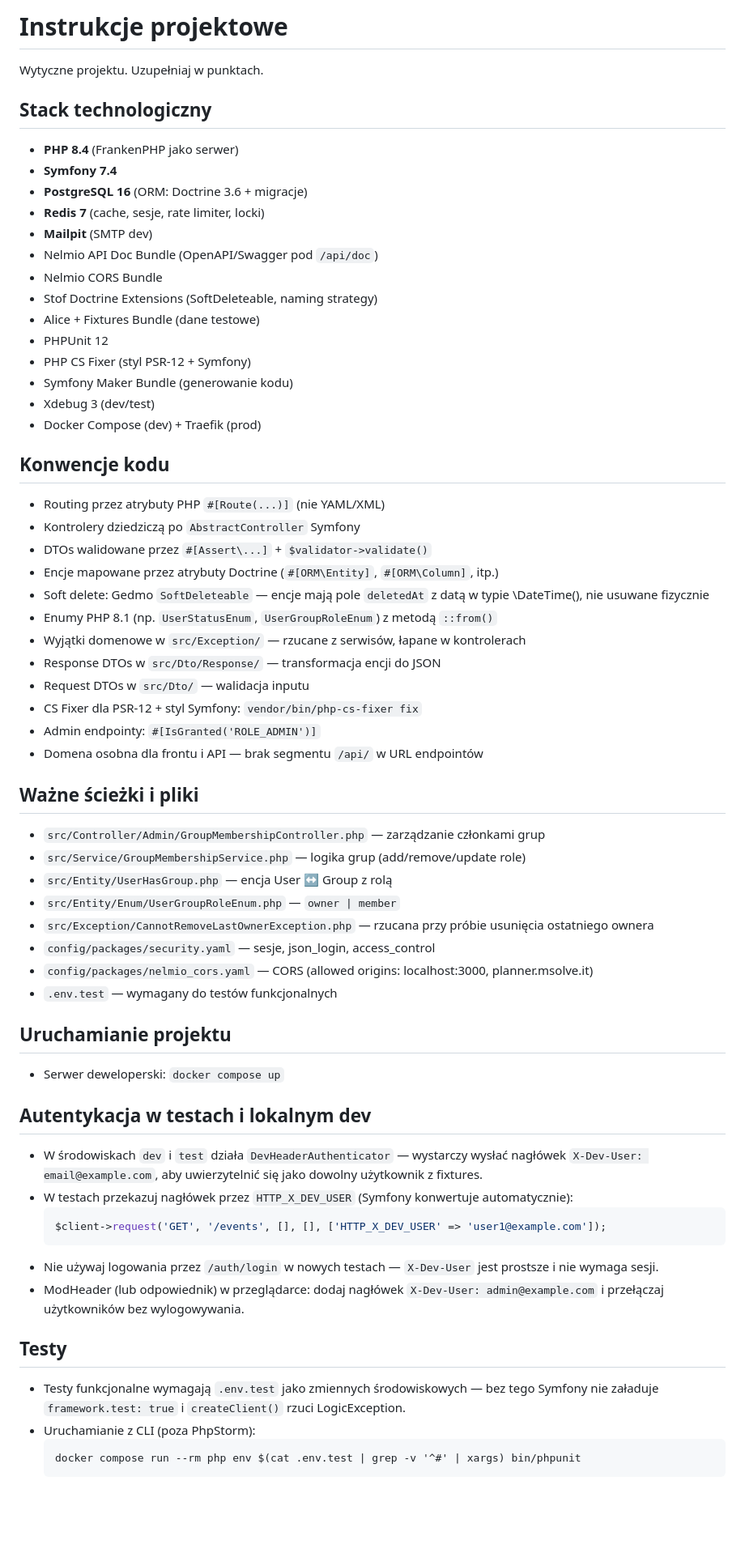
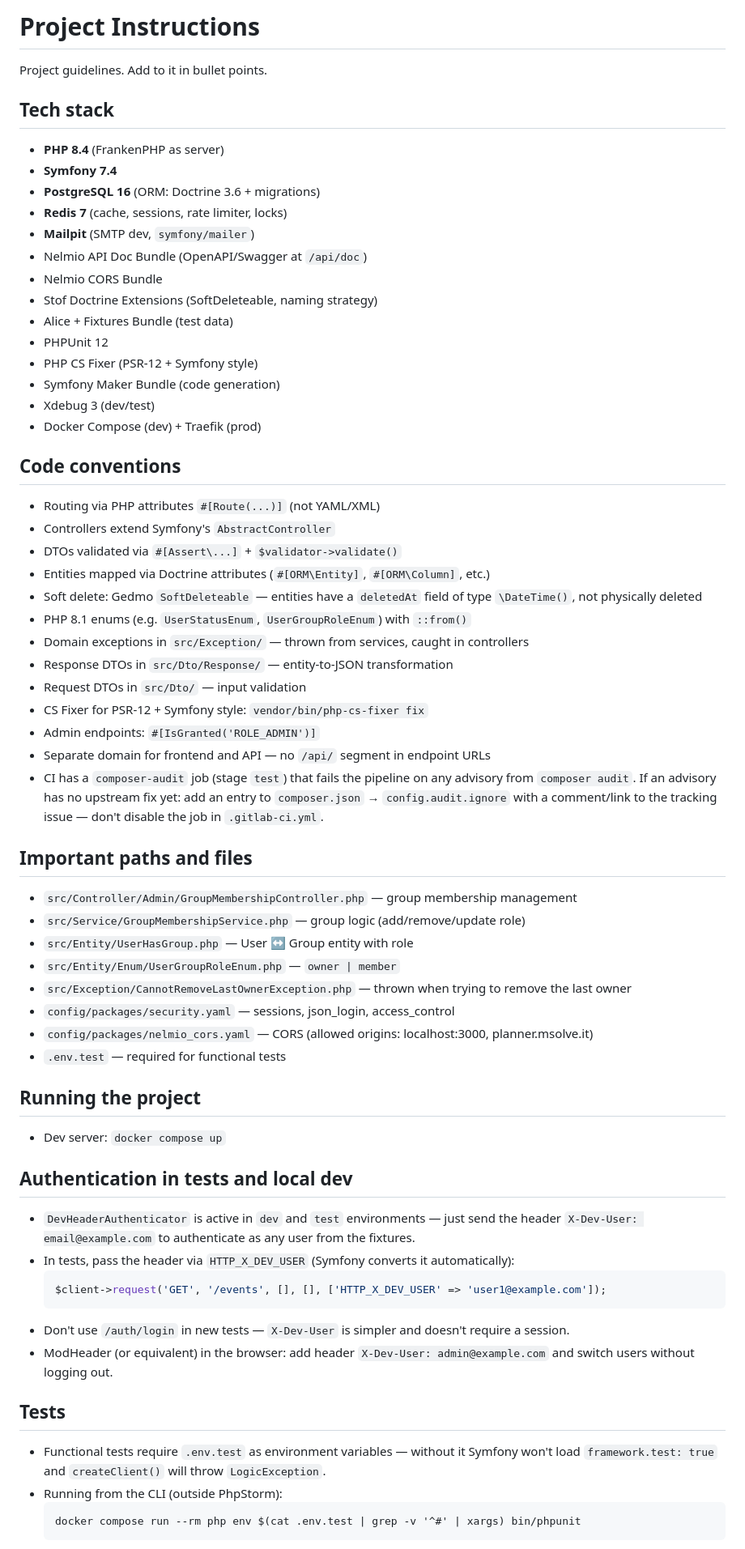
Before and after one commit to maciejszklarczyk/planner, a Markdown page: backend/CLAUDE.md, the part around one of its changes. Shown at 81% size. Drawn GitHub-style; blank space fills up the shorter version.

Commit message:
docs: translate CLAUDE.md to English and promote CI rule
Translate from Polish, fold two duplicate facts (Swagger doc bundle,
Mailpit) into their first mention, and move the composer-audit CI gate
rule out of the low-attention tail section into Code conventions.

````diff
--- a/backend/CLAUDE.md
+++ b/backend/CLAUDE.md
@@ -1,68 +1,69 @@
-# Instrukcje projektowe
+# Project Instructions
 
-Wytyczne projektu. Uzupełniaj w punktach.
+Project guidelines. Add to it in bullet points.
 
-## Stack technologiczny
+## Tech stack
 
-- **PHP 8.4** (FrankenPHP jako serwer)
+- **PHP 8.4** (FrankenPHP as server)
 - **Symfony 7.4**
-- **PostgreSQL 16** (ORM: Doctrine 3.6 + migracje)
-- **Redis 7** (cache, sesje, rate limiter, locki)
-- **Mailpit** (SMTP dev)
-- Nelmio API Doc Bundle (OpenAPI/Swagger pod `/api/doc`)
+- **PostgreSQL 16** (ORM: Doctrine 3.6 + migrations)
+- **Redis 7** (cache, sessions, rate limiter, locks)
+- **Mailpit** (SMTP dev, `symfony/mailer`)
+- Nelmio API Doc Bundle (OpenAPI/Swagger at `/api/doc`)
 - Nelmio CORS Bundle
 - Stof Doctrine Extensions (SoftDeleteable, naming strategy)
-- Alice + Fixtures Bundle (dane testowe)
+- Alice + Fixtures Bundle (test data)
 - PHPUnit 12
-- PHP CS Fixer (styl PSR-12 + Symfony)
-- Symfony Maker Bundle (generowanie kodu)
+- PHP CS Fixer (PSR-12 + Symfony style)
+- Symfony Maker Bundle (code generation)
 - Xdebug 3 (dev/test)
 - Docker Compose (dev) + Traefik (prod)
 
-## Konwencje kodu
+## Code conventions
 
-- Routing przez atrybuty PHP `#[Route(...)]` (nie YAML/XML)
-- Kontrolery dziedziczą po `AbstractController` Symfony
-- DTOs walidowane przez `#[Assert\...]` + `$validator->validate()`
-- Encje mapowane przez atrybuty Doctrine (`#[ORM\Entity]`, `#[ORM\Column]`, itp.)
-- Soft delete: Gedmo `SoftDeleteable` — encje mają pole `deletedAt` z datą w typie \DateTime(), nie usuwane fizycznie
-- Enumy PHP 8.1 (np. `UserStatusEnum`, `UserGroupRoleEnum`) z metodą `::from()`
-- Wyjątki domenowe w `src/Exception/` — rzucane z serwisów, łapane w kontrolerach
-- Response DTOs w `src/Dto/Response/` — transformacja encji do JSON
-- Request DTOs w `src/Dto/` — walidacja inputu
-- CS Fixer dla PSR-12 + styl Symfony: `vendor/bin/php-cs-fixer fix`
-- Admin endpointy: `#[IsGranted('ROLE_ADMIN')]`
-- Domena osobna dla frontu i API — brak segmentu `/api/` w URL endpointów
+- Routing via PHP attributes `#[Route(...)]` (not YAML/XML)
+- Controllers extend Symfony's `AbstractController`
+- DTOs validated via `#[Assert\...]` + `$validator->validate()`
+- Entities mapped via Doctrine attributes (`#[ORM\Entity]`, `#[ORM\Column]`, etc.)
+- Soft delete: Gedmo `SoftDeleteable` — entities have a `deletedAt` field of type `\DateTime()`, not physically deleted
+- PHP 8.1 enums (e.g. `UserStatusEnum`, `UserGroupRoleEnum`) with `::from()`
+- Domain exceptions in `src/Exception/` — thrown from services, caught in controllers
+- Response DTOs in `src/Dto/Response/` — entity-to-JSON transformation
+- Request DTOs in `src/Dto/` — input validation
+- CS Fixer for PSR-12 + Symfony style: `vendor/bin/php-cs-fixer fix`
+- Admin endpoints: `#[IsGranted('ROLE_ADMIN')]`
+- Separate domain for frontend and API — no `/api/` segment in endpoint URLs
+- CI has a `composer-audit` job (stage `test`) that fails the pipeline on any advisory from `composer audit`. If an advisory has no upstream fix yet: add an entry to `composer.json` → `config.audit.ignore` with a comment/link to the tracking issue — don't disable the job in `.gitlab-ci.yml`.
 
-## Ważne ścieżki i pliki
+## Important paths and files
 
-- `src/Controller/Admin/GroupMembershipController.php` — zarządzanie członkami grup
-- `src/Service/GroupMembershipService.php` — logika grup (add/remove/update role)
-- `src/Entity/UserHasGroup.php` — encja User ↔ Group z rolą
+- `src/Controller/Admin/GroupMembershipController.php` — group membership management
+- `src/Service/GroupMembershipService.php` — group logic (add/remove/update role)
+- `src/Entity/UserHasGroup.php` — User ↔ Group entity with role
 - `src/Entity/Enum/UserGroupRoleEnum.php` — `owner | member`
-- `src/Exception/CannotRemoveLastOwnerException.php` — rzucana przy próbie usunięcia ostatniego ownera
-- `config/packages/security.yaml` — sesje, json_login, access_control
+- `src/Exception/CannotRemoveLastOwnerException.php` — thrown when trying to remove the last owner
+- `config/packages/security.yaml` — sessions, json_login, access_control
 - `config/packages/nelmio_cors.yaml` — CORS (allowed origins: localhost:3000, planner.msolve.it)
-- `.env.test` — wymagany do testów funkcjonalnych
+- `.env.test` — required for functional tests
 
-## Uruchamianie projektu
+## Running the project
 
-- Serwer deweloperski: `docker compose up`
+- Dev server: `docker compose up`
 
-## Autentykacja w testach i lokalnym dev
+## Authentication in tests and local dev
 
-- W środowiskach `dev` i `test` działa `DevHeaderAuthenticator` — wystarczy wysłać nagłówek `X-Dev-User: email@example.com`, aby uwierzytelnić się jako dowolny użytkownik z fixtures.
-- W testach przekazuj nagłówek przez `HTTP_X_DEV_USER` (Symfony konwertuje automatycznie):
+- `DevHeaderAuthenticator` is active in `dev` and `test` environments — just send the header `X-Dev-User: email@example.com` to authenticate as any user from the fixtures.
+- In tests, pass the header via `HTTP_X_DEV_USER` (Symfony converts it automatically):
   ```php
   $client->request('GET', '/events', [], [], ['HTTP_X_DEV_USER' => 'user1@example.com']);
   ```
-- Nie używaj logowania przez `/auth/login` w nowych testach — `X-Dev-User` jest prostsze i nie wymaga sesji.
-- ModHeader (lub odpowiednik) w przeglądarce: dodaj nagłówek `X-Dev-User: admin@example.com` i przełączaj użytkowników bez wylogowywania.
+- Don't use `/auth/login` in new tests — `X-Dev-User` is simpler and doesn't require a session.
+- ModHeader (or equivalent) in the browser: add header `X-Dev-User: admin@example.com` and switch users without logging out.
 
-## Testy
+## Tests
 
-- Testy funkcjonalne wymagają `.env.test` jako zmiennych środowiskowych — bez tego Symfony nie załaduje `framework.test: true` i `createClient()` rzuci LogicException.
-- Uruchamianie z CLI (poza PhpStorm):
+- Functional tests require `.env.test` as environment variables — without it Symfony won't load `framework.test: true` and `createClient()` will throw `LogicException`.
+- Running from the CLI (outside PhpStorm):
   ```
   docker compose run --rm php env $(cat .env.test | grep -v '^#' | xargs) bin/phpunit
   ```
````
Also changed, not shown: other parts of backend/CLAUDE.md (+9 -12 lines).
